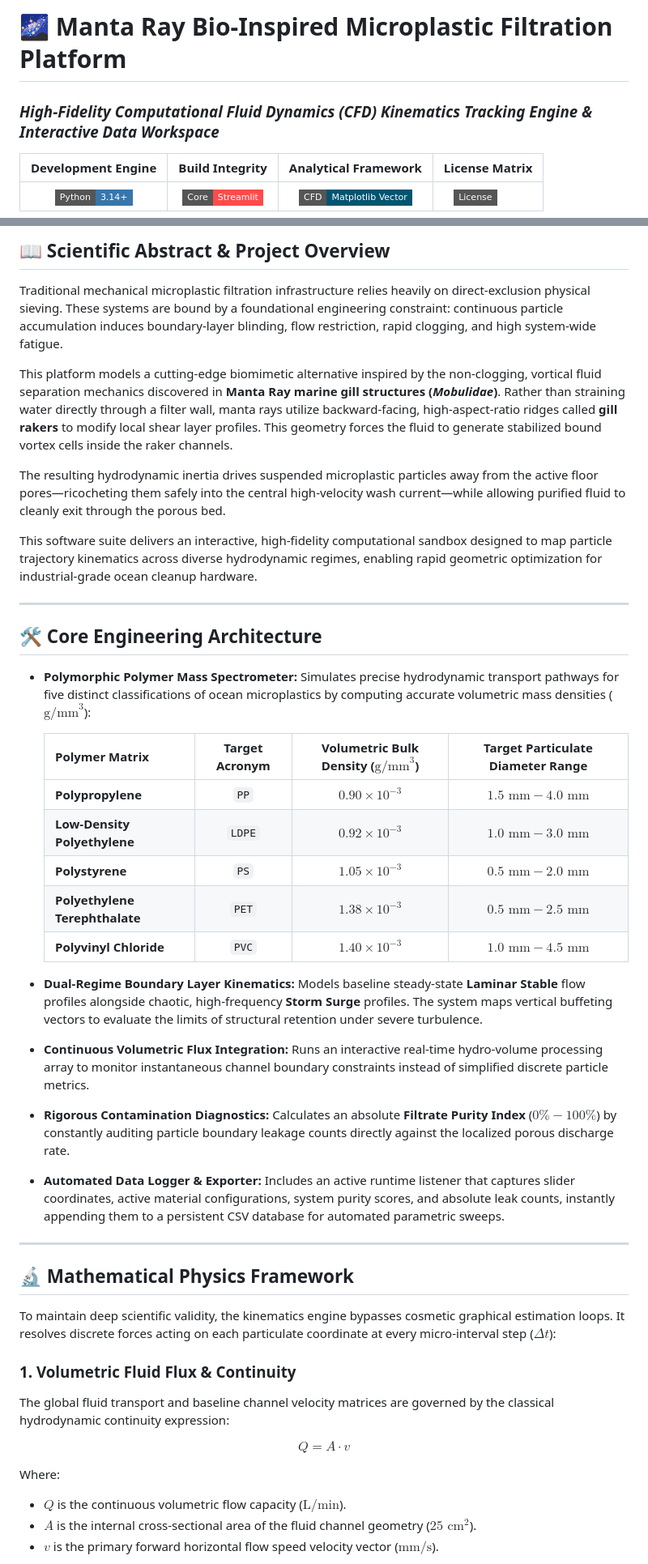
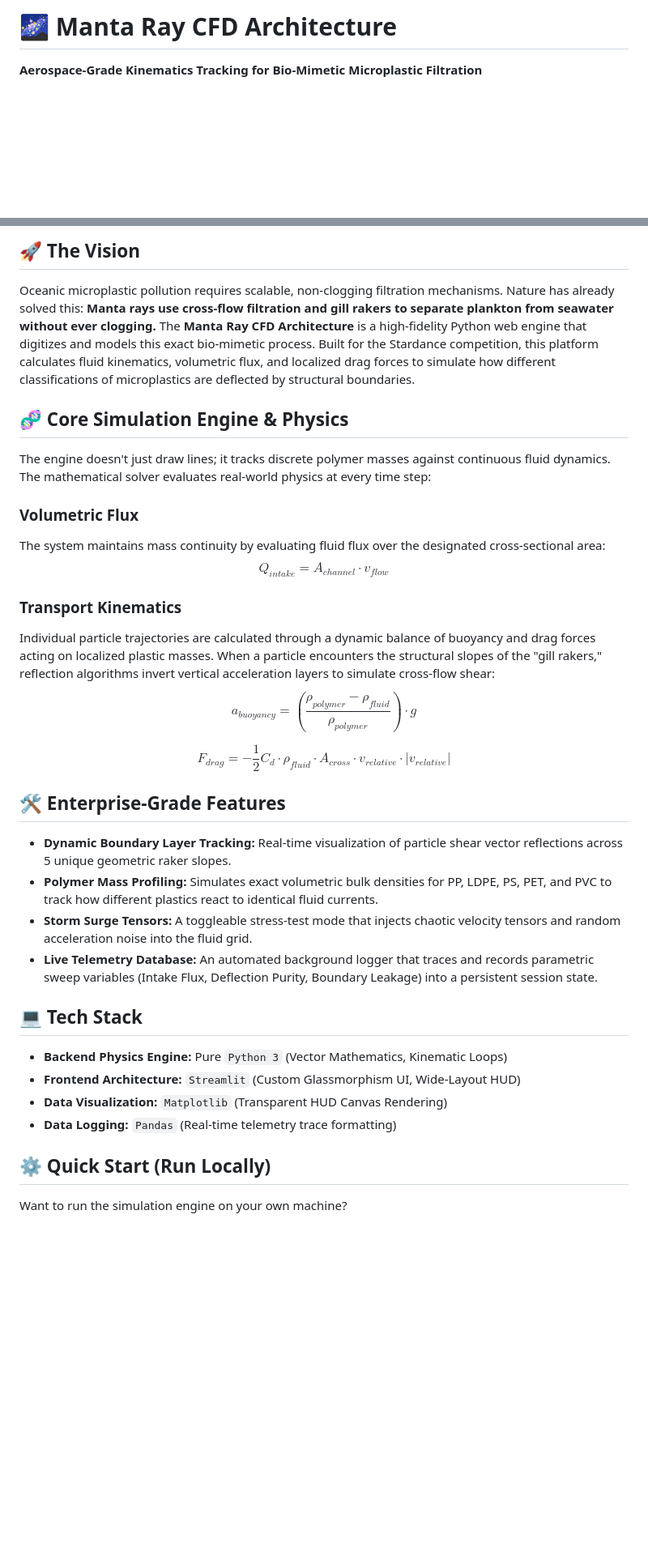
Before and after one commit to prajith-vishnu/manta-ray-filtration-system, a Markdown page: README.md, 2 parts joined by grey strips. Shown at 81% size. Drawn GitHub-style; badges without logos; blank space fills up the shorter version.

Commit message:
Revise README for Manta Ray CFD Architecture
Updated project overview, added core features and tech stack.

```diff
--- a/README.md
+++ b/README.md
@@ -1,7 +1,4 @@
-# 🌌 Manta Ray Bio-Inspired Microplastic Filtration Platform
-### *High-Fidelity Computational Fluid Dynamics (CFD) Kinematics Tracking Engine & Interactive Data Workspace*
+# 🌌 Manta Ray CFD Architecture
 
-Development Engine | Build Integrity | Analytical Framework | License Matrix
-:---: | :---: | :---: | :---:
-[![Python Version](https://img.shields.io/badge/Python-3.14%2B-3776AB?logo=python&logoColor=white&style=flat-square)](https://www.python.org/) | [![Framework](https://img.shields.io/badge/Core-Streamlit-FF4B4B?logo=streamlit&logoColor=white&style=flat-square)](https://streamlit.io/) | [![CFD Engine](https://img.shields.io/badge/CFD-Matplotlib%20Vector-005571?style=flat-square)]() | [![License](https://img.shields.io/badge/License-MIT-emerald?style=flat-square)](https://opensource.org/licenses/MIT)
+**Aerospace-Grade Kinematics Tracking for Bio-Mimetic Microplastic Filtration**
 
@@ -9,46 +7,35 @@ Development Engine | Build Integrity | Analytical Framework | License Matrix
 
-## 📖 Scientific Abstract & Project Overview
+## 🚀 The Vision
+Oceanic microplastic pollution requires scalable, non-clogging filtration mechanisms. Nature has already solved this: **Manta rays use cross-flow filtration and gill rakers to separate plankton from seawater without ever clogging.** The **Manta Ray CFD Architecture** is a high-fidelity Python web engine that digitizes and models this exact bio-mimetic process. Built for the Stardance competition, this platform calculates fluid kinematics, volumetric flux, and localized drag forces to simulate how different classifications of microplastics are deflected by structural boundaries.
 
-Traditional mechanical microplastic filtration infrastructure relies heavily on direct-exclusion physical sieving. These systems are bound by a foundational engineering constraint: continuous particle accumulation induces boundary-layer blinding, flow restriction, rapid clogging, and high system-wide fatigue.
+## 🧬 Core Simulation Engine & Physics
 
-This platform models a cutting-edge biomimetic alternative inspired by the non-clogging, vortical fluid separation mechanics discovered in **Manta Ray marine gill structures (*Mobulidae*)**. Rather than straining water directly through a filter wall, manta rays utilize backward-facing, high-aspect-ratio ridges called **gill rakers** to modify local shear layer profiles. This geometry forces the fluid to generate stabilized bound vortex cells inside the raker channels.
+The engine doesn't just draw lines; it tracks discrete polymer masses against continuous fluid dynamics. The mathematical solver evaluates real-world physics at every time step:
 
-The resulting hydrodynamic inertia drives suspended microplastic particles away from the active floor pores—ricocheting them safely into the central high-velocity wash current—while allowing purified fluid to cleanly exit through the porous bed.
+### Volumetric Flux
+The system maintains mass continuity by evaluating fluid flux over the designated cross-sectional area:
+$$Q_{intake} = A_{channel} \cdot v_{flow}$$
 
-This software suite delivers an interactive, high-fidelity computational sandbox designed to map particle trajectory kinematics across diverse hydrodynamic regimes, enabling rapid geometric optimization for industrial-grade ocean cleanup hardware.
+### Transport Kinematics
+Individual particle trajectories are calculated through a dynamic balance of buoyancy and drag forces acting on localized plastic masses. When a particle encounters the structural slopes of the "gill rakers," reflection algorithms invert vertical acceleration layers to simulate cross-flow shear:
+$$a_{buoyancy} = \left(\frac{\rho_{polymer} - \rho_{fluid}}{\rho_{polymer}}\right) \cdot g$$
 
----
+$$F_{drag} = -\frac{1}{2} C_d \cdot \rho_{fluid} \cdot A_{cross} \cdot v_{relative} \cdot |v_{relative}|$$
 
-## 🛠️ Core Engineering Architecture
+## 🛠️ Enterprise-Grade Features
 
-* **Polymorphic Polymer Mass Spectrometer:** Simulates precise hydrodynamic transport pathways for five distinct classifications of ocean microplastics by computing accurate volumetric mass densities ($\text{g/mm}^3$):
+* **Dynamic Boundary Layer Tracking:** Real-time visualization of particle shear vector reflections across 5 unique geometric raker slopes.
+* **Polymer Mass Profiling:** Simulates exact volumetric bulk densities for PP, LDPE, PS, PET, and PVC to track how different plastics react to identical fluid currents.
+* **Storm Surge Tensors:** A toggleable stress-test mode that injects chaotic velocity tensors and random acceleration noise into the fluid grid.
+* **Live Telemetry Database:** An automated background logger that traces and records parametric sweep variables (Intake Flux, Deflection Purity, Boundary Leakage) into a persistent session state.
 
-  Polymer Matrix | Target Acronym | Volumetric Bulk Density ($\text{g/mm}^3$) | Target Particulate Diameter Range
-  :--- | :---: | :---: | :---:
-  **Polypropylene** | `PP` | $0.90 \times 10^{-3}$ | $1.5\text{ mm} - 4.0\text{ mm}$
-  **Low-Density Polyethylene** | `LDPE` | $0.92 \times 10^{-3}$ | $1.0\text{ mm} - 3.0\text{ mm}$
-  **Polystyrene** | `PS` | $1.05 \times 10^{-3}$ | $0.5\text{ mm} - 2.0\text{ mm}$
-  **Polyethylene Terephthalate** | `PET` | $1.38 \times 10^{-3}$ | $0.5\text{ mm} - 2.5\text{ mm}$
-  **Polyvinyl Chloride** | `PVC` | $1.40 \times 10^{-3}$ | $1.0\text{ mm} - 4.5\text{ mm}$
+## 💻 Tech Stack
+* **Backend Physics Engine:** Pure `Python 3` (Vector Mathematics, Kinematic Loops)
+* **Frontend Architecture:** `Streamlit` (Custom Glassmorphism UI, Wide-Layout HUD)
+* **Data Visualization:** `Matplotlib` (Transparent HUD Canvas Rendering)
+* **Data Logging:** `Pandas` (Real-time telemetry trace formatting)
 
-* **Dual-Regime Boundary Layer Kinematics:** Models baseline steady-state **Laminar Stable** flow profiles alongside chaotic, high-frequency **Storm Surge** profiles. The system maps vertical buffeting vectors to evaluate the limits of structural retention under severe turbulence.
-* **Continuous Volumetric Flux Integration:** Runs an interactive real-time hydro-volume processing array to monitor instantaneous channel boundary constraints instead of simplified discrete particle metrics.
-* **Rigorous Contamination Diagnostics:** Calculates an absolute **Filtrate Purity Index** ($0\% - 100\%$) by constantly auditing particle boundary leakage counts directly against the localized porous discharge rate.
-* **Automated Data Logger & Exporter:** Includes an active runtime listener that captures slider coordinates, active material configurations, system purity scores, and absolute leak counts, instantly appending them to a persistent CSV database for automated parametric sweeps.
+## ⚙️ Quick Start (Run Locally)
 
----
+Want to run the simulation engine on your own machine?
 
-## 🔬 Mathematical Physics Framework
-
-To maintain deep scientific validity, the kinematics engine bypasses cosmetic graphical estimation loops. It resolves discrete forces acting on each particulate coordinate at every micro-interval step ($\Delta t$):
-
-### 1. Volumetric Fluid Flux & Continuity
-The global fluid transport and baseline channel velocity matrices are governed by the classical hydrodynamic continuity expression:
-
-$$Q = A \cdot v$$
-
-Where:
-* $Q$ is the continuous volumetric flow capacity ($\text{L/min}$).
-* $A$ is the internal cross-sectional area of the fluid channel geometry ($25\text{ cm}^2$).
-* $v$ is the primary forward horizontal flow speed velocity vector ($\text{mm/s}$).
-
```
Also changed, not shown: other parts of README.md (+6 -34 lines).
